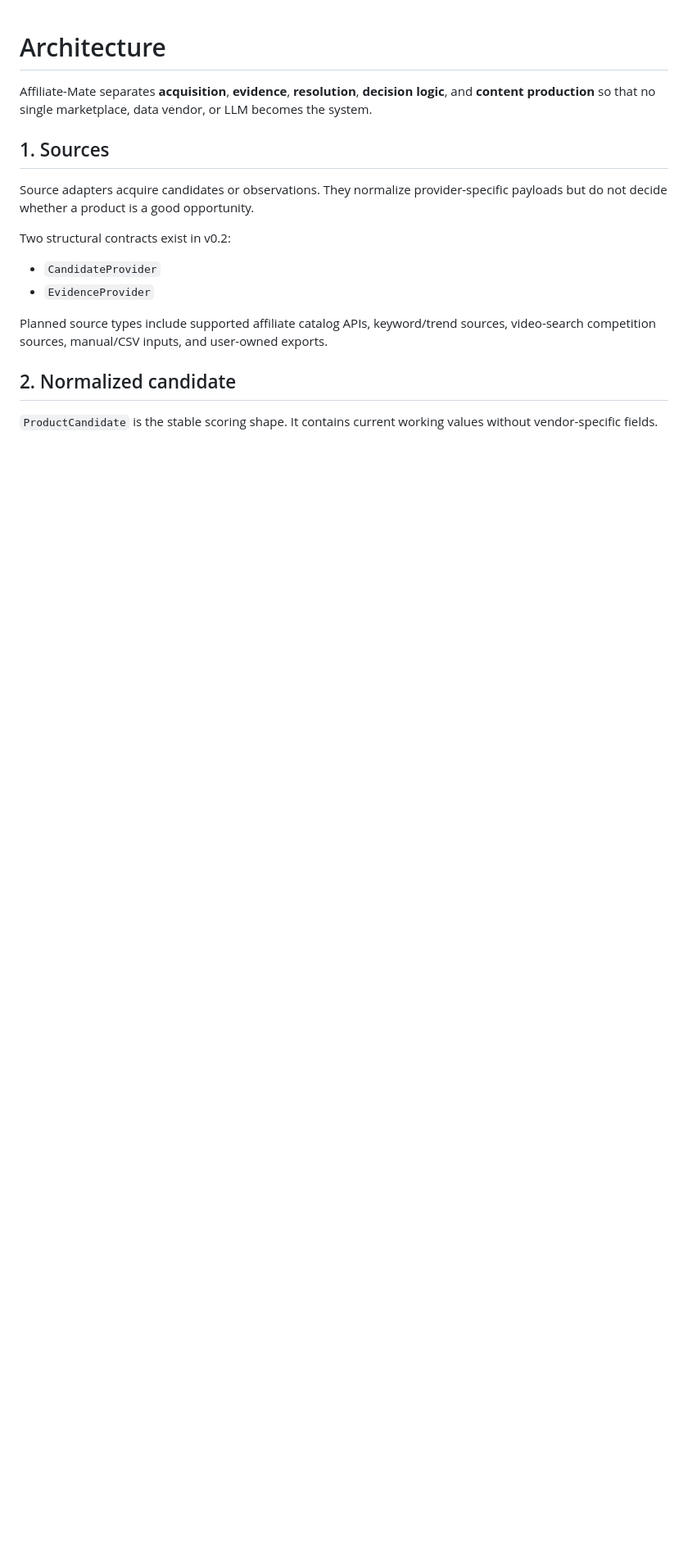
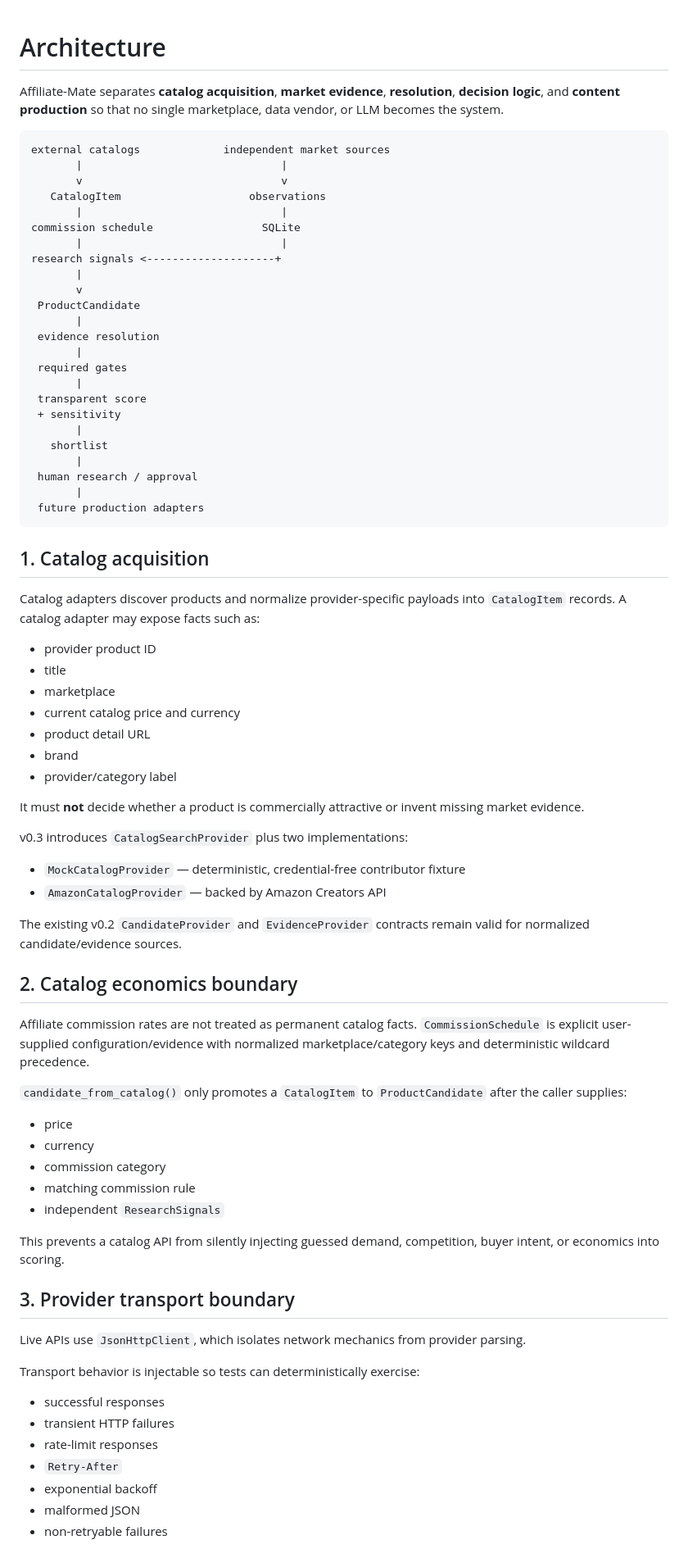
Before and after one commit to BEKO2210/Affiliate-Mate, a Markdown page: docs/ARCHITECTURE.md, the part around one of its changes. Shown at 82% size. Rendered like a GitHub page; blank space fills up the shorter version.

Commit message:
Extend architecture for catalog boundary

````diff
--- a/docs/ARCHITECTURE.md
+++ b/docs/ARCHITECTURE.md
@@ -1,18 +1,80 @@
 # Architecture
 
-Affiliate-Mate separates **acquisition**, **evidence**, **resolution**, **decision logic**, and **content production** so that no single marketplace, data vendor, or LLM becomes the system.
+Affiliate-Mate separates **catalog acquisition**, **market evidence**, **resolution**, **decision logic**, and **content production** so that no single marketplace, data vendor, or LLM becomes the system.
 
-## 1. Sources
+```text
+external catalogs             independent market sources
+       |                               |
+       v                               v
+   CatalogItem                    observations
+       |                               |
+commission schedule                 SQLite
+       |                               |
+research signals <--------------------+
+       |
+       v
+ ProductCandidate
+       |
+ evidence resolution
+       |
+ required gates
+       |
+ transparent score
+ + sensitivity
+       |
+   shortlist
+       |
+ human research / approval
+       |
+ future production adapters
+```
 
-Source adapters acquire candidates or observations. They normalize provider-specific payloads but do not decide whether a product is a good opportunity.
+## 1. Catalog acquisition
 
-Two structural contracts exist in v0.2:
+Catalog adapters discover products and normalize provider-specific payloads into `CatalogItem` records. A catalog adapter may expose facts such as:
 
-- `CandidateProvider`
-- `EvidenceProvider`
+- provider product ID
+- title
+- marketplace
+- current catalog price and currency
+- product detail URL
+- brand
+- provider/category label
 
-Planned source types include supported affiliate catalog APIs, keyword/trend sources, video-search competition sources, manual/CSV inputs, and user-owned exports.
+It must **not** decide whether a product is commercially attractive or invent missing market evidence.
 
-## 2. Normalized candidate
+v0.3 introduces `CatalogSearchProvider` plus two implementations:
 
-`ProductCandidate` is the stable scoring shape. It contains current working values without vendor-specific fields.
+- `MockCatalogProvider` — deterministic, credential-free contributor fixture
+- `AmazonCatalogProvider` — backed by Amazon Creators API
+
+The existing v0.2 `CandidateProvider` and `EvidenceProvider` contracts remain valid for normalized candidate/evidence sources.
+
+## 2. Catalog economics boundary
+
+Affiliate commission rates are not treated as permanent catalog facts. `CommissionSchedule` is explicit user-supplied configuration/evidence with normalized marketplace/category keys and deterministic wildcard precedence.
+
+`candidate_from_catalog()` only promotes a `CatalogItem` to `ProductCandidate` after the caller supplies:
+
+- price
+- currency
+- commission category
+- matching commission rule
+- independent `ResearchSignals`
+
+This prevents a catalog API from silently injecting guessed demand, competition, buyer intent, or economics into scoring.
+
+## 3. Provider transport boundary
+
+Live APIs use `JsonHttpClient`, which isolates network mechanics from provider parsing.
+
+Transport behavior is injectable so tests can deterministically exercise:
+
+- successful responses
+- transient HTTP failures
+- rate-limit responses
+- `Retry-After`
+- exponential backoff
+- malformed JSON
+- non-retryable failures
+
````
Also changed, not shown: other parts of docs/ARCHITECTURE.md (+43 -10 lines).
